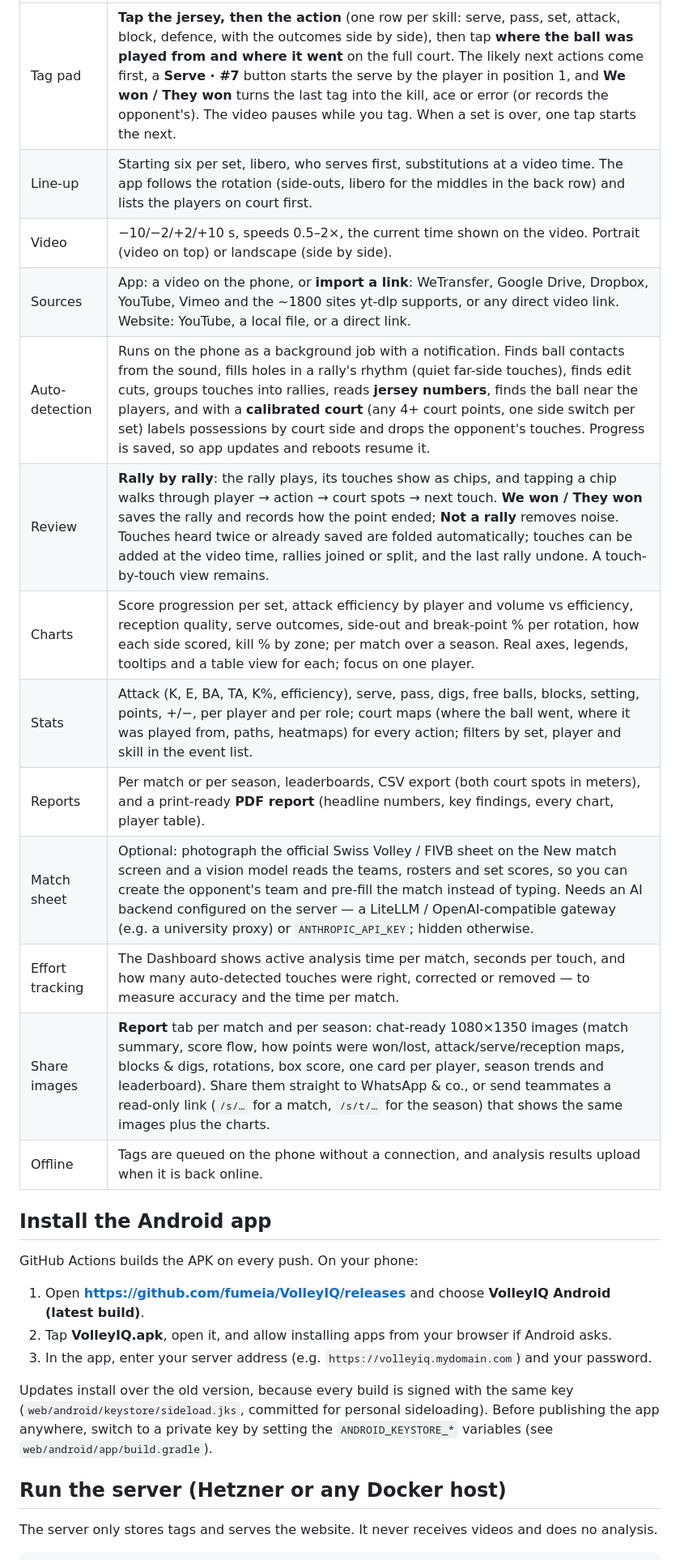
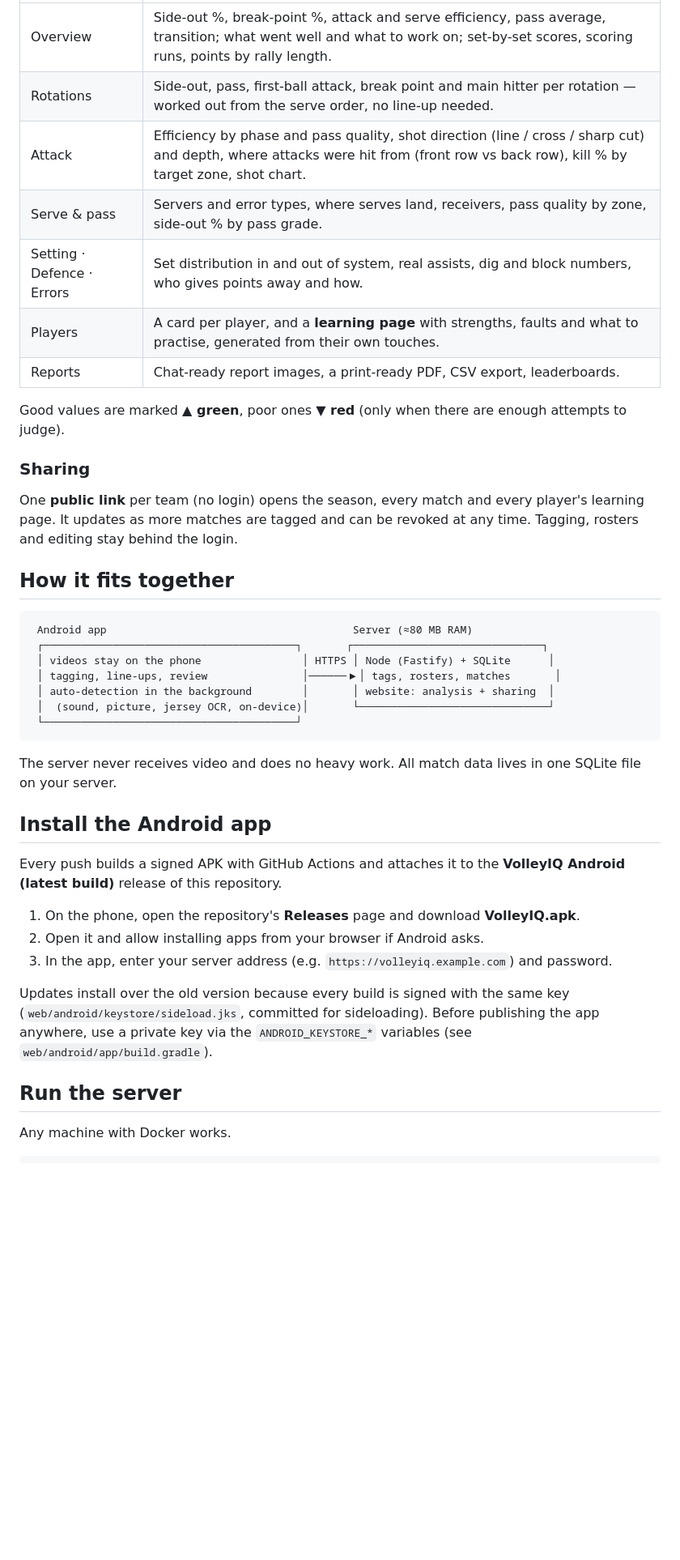
Before and after one commit to fumeia/VolleyIQ, a Markdown page: README.md, the part around one of its changes. Shown at 81% size. GitHub-like rendering; blank space fills up the shorter version.

````diff
--- a/README.md
+++ b/README.md
@@ -23,34 +57,51 @@ tags and shows stats, heatmaps and court plots and shares reports.
 | --- | --- |
-| Tag pad | **Tap the jersey, then the action** (one row per skill: serve, pass, set, attack, block, defence, with the outcomes side by side), then tap **where the ball was played from and where it went** on the full court. The likely next actions come first, a **Serve · #7** button starts the serve by the player in position 1, and **We won / They won** turns the last tag into the kill, ace or error (or records the opponent's). The video pauses while you tag. When a set is over, one tap starts the next. |
-| Line-up | Starting six per set, libero, who serves first, substitutions at a video time. The app follows the rotation (side-outs, libero for the middles in the back row) and lists the players on court first. |
-| Video | −10/−2/+2/+10 s, speeds 0.5–2×, the current time shown on the video. Portrait (video on top) or landscape (side by side). |
-| Sources | App: a video on the phone, or **import a link**: WeTransfer, Google Drive, Dropbox, YouTube, Vimeo and the ~1800 sites yt-dlp supports, or any direct video link. Website: YouTube, a local file, or a direct link. |
-| Auto-detection | Runs on the phone as a background job with a notification. Finds ball contacts from the sound, fills holes in a rally's rhythm (quiet far-side touches), finds edit cuts, groups touches into rallies, reads **jersey numbers**, finds the ball near the players, and with a **calibrated court** (any 4+ court points, one side switch per set) labels possessions by court side and drops the opponent's touches. Progress is saved, so app updates and reboots resume it. |
-| Review | **Rally by rally**: the rally plays, its touches show as chips, and tapping a chip walks through player → action → court spots → next touch. **We won / They won** saves the rally and records how the point ended; **Not a rally** removes noise. Touches heard twice or already saved are folded automatically; touches can be added at the video time, rallies joined or split, and the last rally undone. A touch-by-touch view remains. |
-| Charts | Score progression per set, attack efficiency by player and volume vs efficiency, reception quality, serve outcomes, side-out and break-point % per rotation, how each side scored, kill % by zone; per match over a season. Real axes, legends, tooltips and a table view for each; focus on one player. |
-| Stats | Attack (K, E, BA, TA, K%, efficiency), serve, pass, digs, free balls, blocks, setting, points, +/−, per player and per role; court maps (where the ball went, where it was played from, paths, heatmaps) for every action; filters by set, player and skill in the event list. |
-| Reports | Per match or per season, leaderboards, CSV export (both court spots in meters), and a print-ready **PDF report** (headline numbers, key findings, every chart, player table). |
-| Match sheet | Optional: photograph the official Swiss Volley / FIVB sheet on the New match screen and a vision model reads the teams, rosters and set scores, so you can create the opponent's team and pre-fill the match instead of typing. Needs an AI backend configured on the server — a LiteLLM / OpenAI-compatible gateway (e.g. a university proxy) or `ANTHROPIC_API_KEY`; hidden otherwise. |
-| Effort tracking | The Dashboard shows active analysis time per match, seconds per touch, and how many auto-detected touches were right, corrected or removed — to measure accuracy and the time per match. |
-| Share images | **Report** tab per match and per season: chat-ready 1080×1350 images (match summary, score flow, how points were won/lost, attack/serve/reception maps, blocks & digs, rotations, box score, one card per player, season trends and leaderboard). Share them straight to WhatsApp & co., or send teammates a read-only link (`/s/…` for a match, `/s/t/…` for the season) that shows the same images plus the charts. |
-| Offline | Tags are queued on the phone without a connection, and analysis results upload when it is back online. |
+| Overview | Side-out %, break-point %, attack and serve efficiency, pass average, transition; what went well and what to work on; set-by-set scores, scoring runs, points by rally length. |
+| Rotations | Side-out, pass, first-ball attack, break point and main hitter per rotation — worked out from the serve order, no line-up needed. |
+| Attack | Efficiency by phase and pass quality, shot direction (line / cross / sharp cut) and depth, where attacks were hit from (front row vs back row), kill % by target zone, shot chart. |
+| Serve & pass | Servers and error types, where serves land, receivers, pass quality by zone, side-out % by pass grade. |
+| Setting · Defence · Errors | Set distribution in and out of system, real assists, dig and block numbers, who gives points away and how. |
+| Players | A card per player, and a **learning page** with strengths, faults and what to practise, generated from their own touches. |
+| Reports | Chat-ready report images, a print-ready PDF, CSV export, leaderboards. |
+
+Good values are marked **▲ green**, poor ones **▼ red** (only when there are enough attempts to judge).
+
+### Sharing
+
+One **public link** per team (no login) opens the season, every match and
+every player's learning page. It updates as more matches are tagged and can be
+revoked at any time. Tagging, rosters and editing stay behind the login.
+
+## How it fits together
+
+```
+ Android app                                       Server (≈80 MB RAM)
+ ┌────────────────────────────────────────┐       ┌──────────────────────────────┐
+ │ videos stay on the phone                │ HTTPS │ Node (Fastify) + SQLite      │
+ │ tagging, line-ups, review               │──────▶│ tags, rosters, matches       │
+ │ auto-detection in the background        │       │ website: analysis + sharing  │
+ │  (sound, picture, jersey OCR, on-device)│       └──────────────────────────────┘
+ └────────────────────────────────────────┘
+```
+
+The server never receives video and does no heavy work. All match data lives in
+one SQLite file on your server.
 
 ## Install the Android app
 
-GitHub Actions builds the APK on every push. On your phone:
+Every push builds a signed APK with GitHub Actions and attaches it to the
+**VolleyIQ Android (latest build)** release of this repository.
 
-1. Open **https://github.com/fumeia/VolleyIQ/releases** and choose **VolleyIQ Android (latest build)**.
-2. Tap **VolleyIQ.apk**, open it, and allow installing apps from your browser if Android asks.
-3. In the app, enter your server address (e.g. `https://volleyiq.mydomain.com`) and your password.
+1. On the phone, open the repository's **Releases** page and download **VolleyIQ.apk**.
+2. Open it and allow installing apps from your browser if Android asks.
+3. In the app, enter your server address (e.g. `https://volleyiq.example.com`) and password.
 
-Updates install over the old version, because every build is signed with the
-same key (`web/android/keystore/sideload.jks`, committed for personal
-sideloading). Before publishing the app anywhere, switch to a private key by
-setting the `ANDROID_KEYSTORE_*` variables (see `web/android/app/build.gradle`).
+Updates install over the old version because every build is signed with the
+same key (`web/android/keystore/sideload.jks`, committed for sideloading).
+Before publishing the app anywhere, use a private key via the
+`ANDROID_KEYSTORE_*` variables (see `web/android/app/build.gradle`).
 
-## Run the server (Hetzner or any Docker host)
+## Run the server
 
-The server only stores tags and serves the website. It never receives videos
-and does no analysis.
+Any machine with Docker works.
 
 ```bash
````
Also changed, not shown: other parts of README.md (+116 -56 lines), docs/screenshots/overview.png (added), docs/screenshots/player-page.png (added), docs/screenshots/rotations.png (added), docs/screenshots/shot-chart.png (added), 9 other files.
